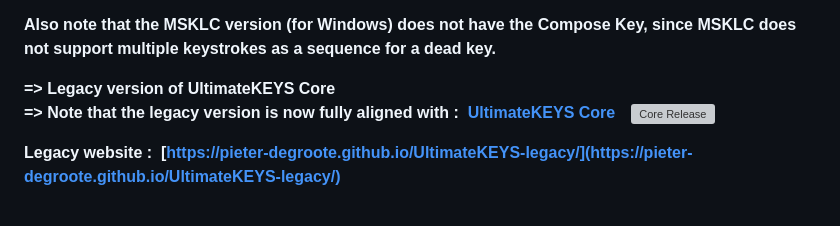
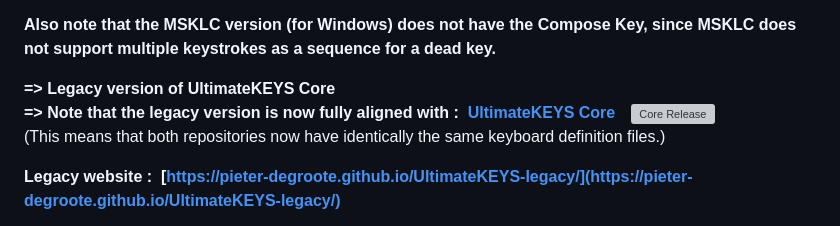
Before and after one commit to pieter-degroote/UltimateKEYS-legacy, a Markdown page: README.md, the part around the change. Drawn GitHub-style; grey boxes are pictures that could not be loaded.

```diff
--- a/README.md
+++ b/README.md
@@ -11,6 +11,7 @@ The additional Compose Key sequences (Multi_key) have not been included, since t
 
 **=&gt; Legacy version of UltimateKEYS Core**
 **=&gt; Note that the legacy version is now fully aligned with&nbsp;: &nbsp;[UltimateKEYS Core](https://github.com/pieter-degroote/UltimateKEYS-core)**&emsp;[![Core Release](https://img.shields.io/github/release/pieter-degroote/UltimateKEYS-core.svg?label=core)](https://github.com/pieter-degroote/UltimateKEYS-core/releases)
+(This means that both repositories now have identically the same keyboard definition files.)
 
 **Legacy website&nbsp;: &nbsp;[https://pieter-degroote.github.io/UltimateKEYS-legacy/](https://pieter-degroote.github.io/UltimateKEYS-legacy/)**
 
```
